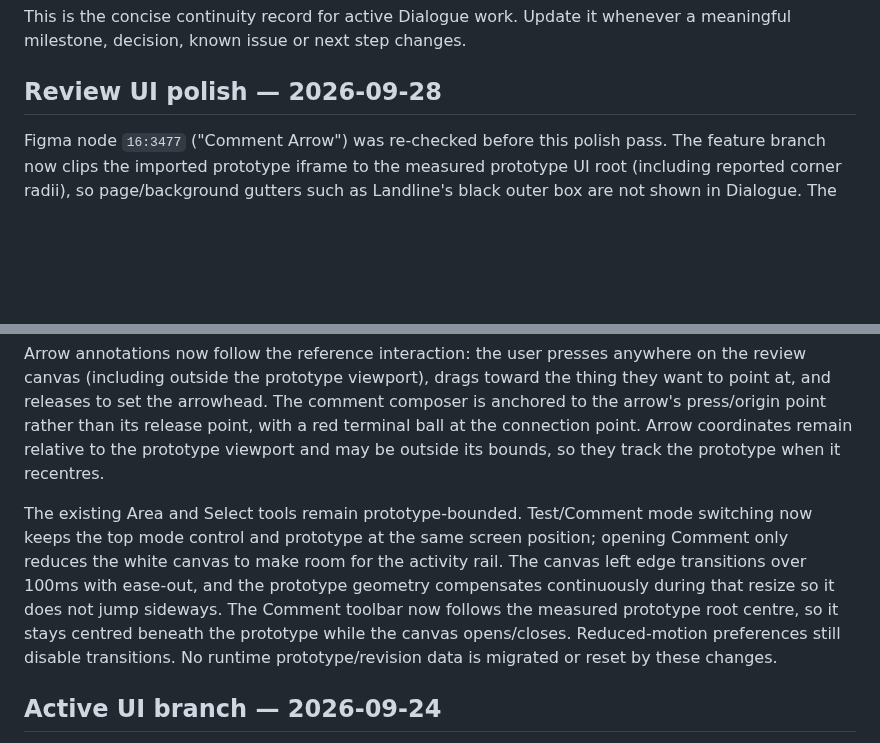
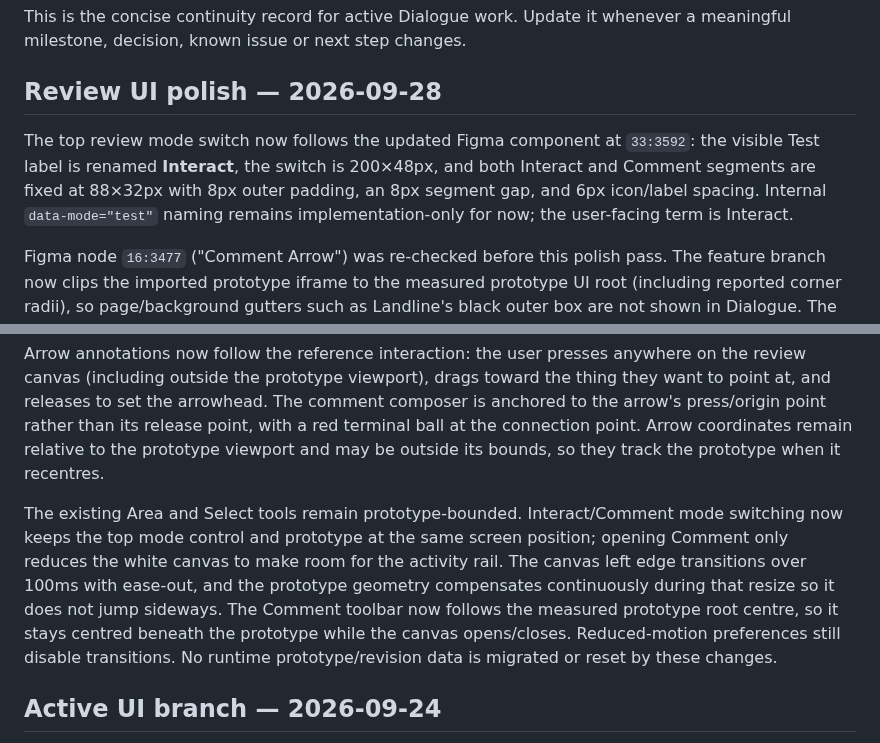
Before and after one commit to mattatgit/dialogue, a Markdown page: docs/CURRENT.md, 2 parts joined by grey strips. Rendered like a GitHub page; blank space fills up the shorter version.

Commit message:
docs: record Interact mode switch update

```diff
--- a/docs/CURRENT.md
+++ b/docs/CURRENT.md
@@ -4,11 +4,13 @@ This is the concise continuity record for active Dialogue work. Update it whenev
 
 ## Review UI polish — 2026-09-28
 
+The top review mode switch now follows the updated Figma component at `33:3592`: the visible Test label is renamed **Interact**, the switch is 200×48px, and both Interact and Comment segments are fixed at 88×32px with 8px outer padding, an 8px segment gap, and 6px icon/label spacing. Internal `data-mode="test"` naming remains implementation-only for now; the user-facing term is Interact.
+
 Figma node `16:3477` ("Comment Arrow") was re-checked before this polish pass. The feature branch now clips the imported prototype iframe to the measured prototype UI root (including reported corner radii), so page/background gutters such as Landline's black outer box are not shown in Dialogue. The review bridge prefers an explicit `data-dialogue-root`, then known prototype/device roots. Landline's actual imported structure is `.stage > .landline`; `.landline` is now selected before the generic full-viewport `main.stage`, so its dark presentation backdrop is excluded.
 
 Arrow annotations now follow the reference interaction: the user presses anywhere on the review canvas (including outside the prototype viewport), drags toward the thing they want to point at, and releases to set the arrowhead. The comment composer is anchored to the arrow's press/origin point rather than its release point, with a red terminal ball at the connection point. Arrow coordinates remain relative to the prototype viewport and may be outside its bounds, so they track the prototype when it recentres.
 
-The existing Area and Select tools remain prototype-bounded. Test/Comment mode switching now keeps the top mode control and prototype at the same screen position; opening Comment only reduces the white canvas to make room for the activity rail. The canvas left edge transitions over 100ms with ease-out, and the prototype geometry compensates continuously during that resize so it does not jump sideways. The Comment toolbar now follows the measured prototype root centre, so it stays centred beneath the prototype while the canvas opens/closes. Reduced-motion preferences still disable transitions. No runtime prototype/revision data is migrated or reset by these changes.
+The existing Area and Select tools remain prototype-bounded. Interact/Comment mode switching now keeps the top mode control and prototype at the same screen position; opening Comment only reduces the white canvas to make room for the activity rail. The canvas left edge transitions over 100ms with ease-out, and the prototype geometry compensates continuously during that resize so it does not jump sideways. The Comment toolbar now follows the measured prototype root centre, so it stays centred beneath the prototype while the canvas opens/closes. Reduced-motion preferences still disable transitions. No runtime prototype/revision data is migrated or reset by these changes.
 
 ## Active UI branch — 2026-09-24
 
```
